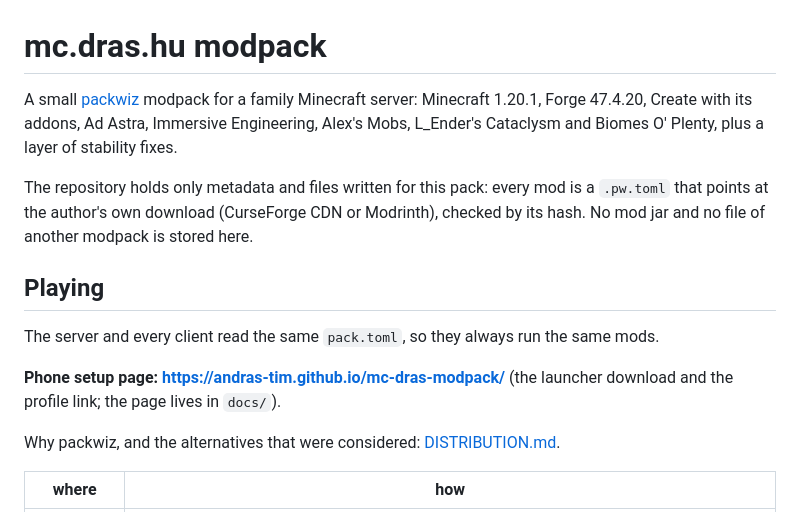
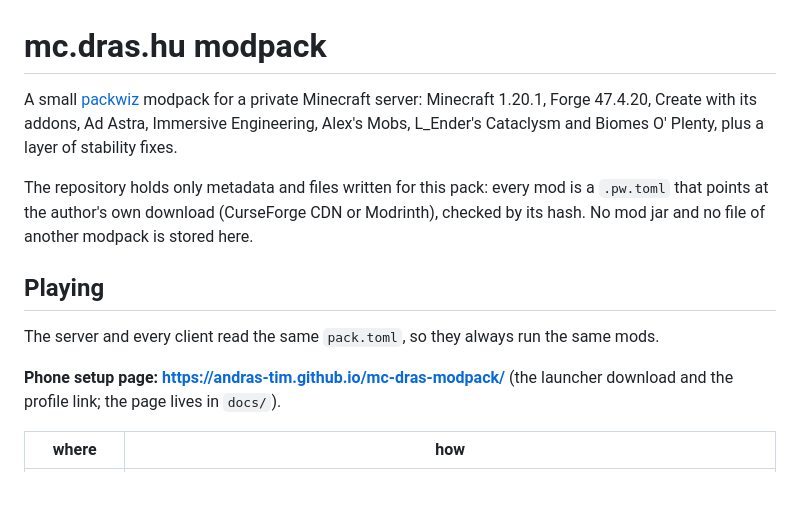
Before and after one commit to andras-tim/mc-dras-modpack, a Markdown page: README.md, the part around one of its changes. GitHub-like rendering; blank space fills up the shorter version.

```diff
--- a/README.md
+++ b/README.md
@@ -1,6 +1,6 @@
 # mc.dras.hu modpack
 
-A small [packwiz](https://packwiz.infra.link/) modpack for a family Minecraft server: Minecraft 1.20.1, Forge
+A small [packwiz](https://packwiz.infra.link/) modpack for a private Minecraft server: Minecraft 1.20.1, Forge
 47.4.20, Create with its addons, Ad Astra, Immersive Engineering, Alex's Mobs, L_Ender's Cataclysm and Biomes O'
 Plenty, plus a layer of stability fixes.
 
@@ -14,8 +14,6 @@ The server and every client read the same `pack.toml`, so they always run the sa
 
 **Phone setup page: <https://andras-tim.github.io/mc-dras-modpack/>** (the launcher download and the profile link;
 the page lives in `docs/`).
-
-Why packwiz, and the alternatives that were considered: [DISTRIBUTION.md](DISTRIBUTION.md).
 
 | where | how |
 |---|---|
```
Also changed, not shown: other parts of README.md (+64 -23 lines), DISTRIBUTION.md (deleted, +0 -45 lines).
